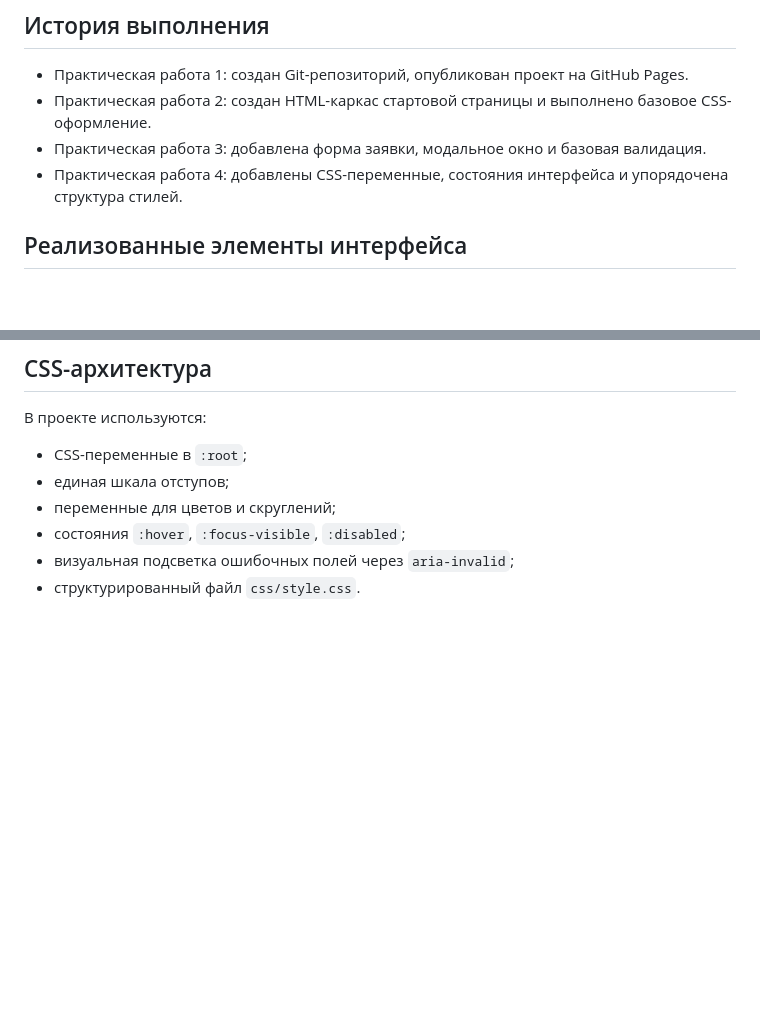
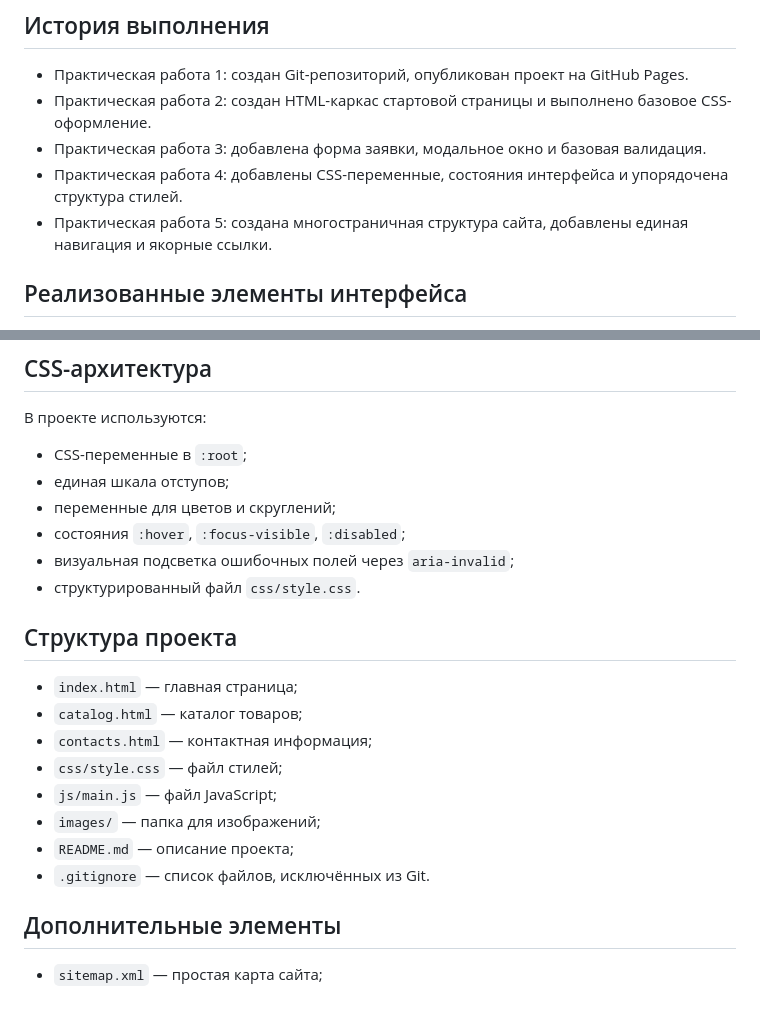
Before and after one commit to Arsius2000/FrontendAndBackendDevelopment, a Markdown page: README.md, 2 parts joined by grey strips. Drawn GitHub-style; blank space fills up the shorter version.

Commit message:
docs:Добавлена структура проекта

```diff
--- a/README.md
+++ b/README.md
@@ -58,6 +58,8 @@ GitHub Pages: https://arsius2000.github.io/FrontendAndBackendDevelopment/index.h
 - Практическая работа 2: создан HTML-каркас стартовой страницы и выполнено базовое CSS-оформление.
 - Практическая работа 3: добавлена форма заявки, модальное окно и базовая валидация.
 - Практическая работа 4: добавлены CSS-переменные, состояния интерфейса и упорядочена структура стилей.
+- Практическая работа 5: создана многостраничная структура сайта, добавлены единая навигация и якорные ссылки.
+
 
 
 ## Реализованные элементы интерфейса
@@ -81,3 +83,19 @@ GitHub Pages: https://arsius2000.github.io/FrontendAndBackendDevelopment/index.h
 - состояния `:hover`, `:focus-visible`, `:disabled`;
 - визуальная подсветка ошибочных полей через `aria-invalid`;
 - структурированный файл `css/style.css`.
+
+## Структура проекта
+
+- `index.html` — главная страница;
+- `catalog.html` — каталог товаров;
+- `contacts.html` — контактная информация;
+- `css/style.css` — файл стилей;
+- `js/main.js` — файл JavaScript;
+- `images/` — папка для изображений;
+- `README.md` — описание проекта;
+- `.gitignore` — список файлов, исключённых из Git.
+
+
+## Дополнительные элементы
+
+- `sitemap.xml` — простая карта сайта;
```
